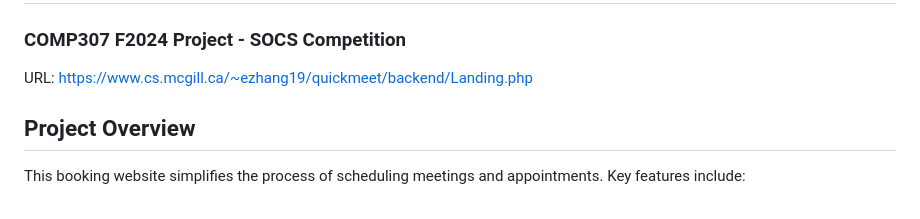
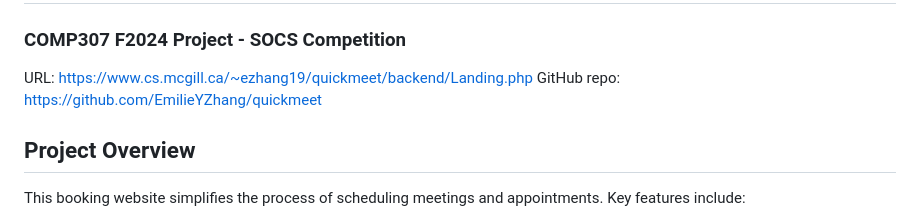
Before and after one commit to EmilieYZhang/quickmeet, a Markdown page: README.md, the part around the change. Rendered like a GitHub page.

```diff
--- a/README.md
+++ b/README.md
@@ -2,6 +2,7 @@
 ### COMP307 F2024 Project - SOCS Competition
 
 URL: https://www.cs.mcgill.ca/~ezhang19/quickmeet/backend/Landing.php
+GitHub repo: https://github.com/EmilieYZhang/quickmeet
 
 ## Project Overview
 This booking website simplifies the process of scheduling meetings and appointments. Key features include:
```
